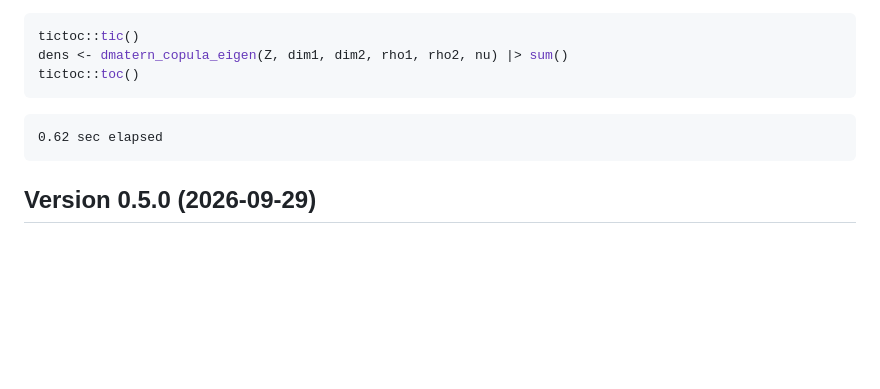
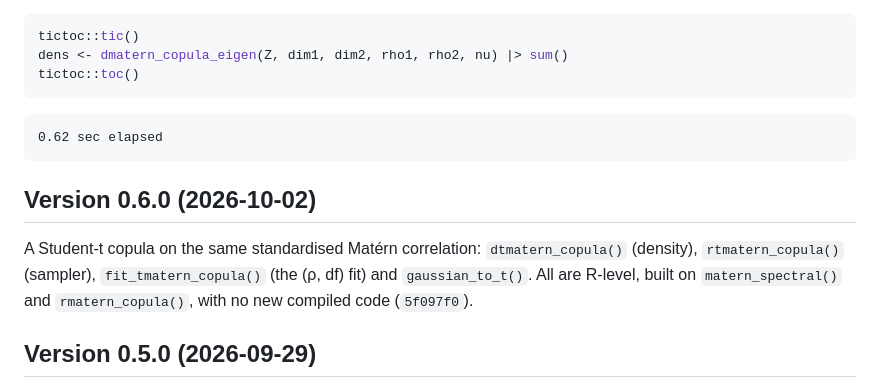
Before and after one commit to bgautijonsson/stdmatern, a Markdown page: README.md, the part around the change. GitHub-like rendering; blank space fills up the shorter version.

Commit message:
docs: dated status banners on merged and finished work; final-results titles; stdmatern 0.6.0 in the README
Documentation overhaul 2026-10, batch 1c (author-approved manifest). Status
lines written before a merge or run finished said "not merged", "in
implementation on branch", "PLAN … nothing built" or "live results". Each now
has a one-line dated-record banner above it with the git fact. The old line
stays as history.
- maxandsmooth/notes: bias-correction (cs-bias head 1928b55, fast-forward),
  plan-tcopula (357d57b), plan-backend-v2 (e14de8e; a06307e).
- simulation/: implementation plan and SPDE redesign (store complete ceb40de;
  fixed-level run 267921d).
- simulation-debias and simulation-smooth reports: retitled "final results"
  in both the .qmd and the html, with the final-run SHAs. The debias page's
  10-minute auto-reload is removed.
- joint-rho-smooth-lab README: complete (367a593); joint block merged at
  aea195e; kept as the S10 parity oracle.
- recipe-port-lab mini report: run finished (RESULTS.md, gate 14, 0ecff6f).
- Living docs corrected: maxandsmooth/CLAUDE.md t-copula line (on main since
  357d57b); stdmatern/README.md gains the 0.6.0 entry (5f097f0).

Co-Authored-By: Claude Opus 5.5 <noreply@anthropic.com>

```diff
--- a/README.md
+++ b/README.md
@@ -104,6 +104,10 @@ tictoc::toc()
 
     0.62 sec elapsed
 
+## Version 0.6.0 (2026-10-02)
+
+A Student-t copula on the same standardised Matérn correlation: `dtmatern_copula()` (density), `rtmatern_copula()` (sampler), `fit_tmatern_copula()` (the (ρ, df) fit) and `gaussian_to_t()`. All are R-level, built on `matern_spectral()` and `rmatern_copula()`, with no new compiled code (`5f097f0`).
+
 ## Version 0.5.0 (2026-09-29)
 
 The samplers seed each eigenpair's generator from the full 64-bit hash of
```
